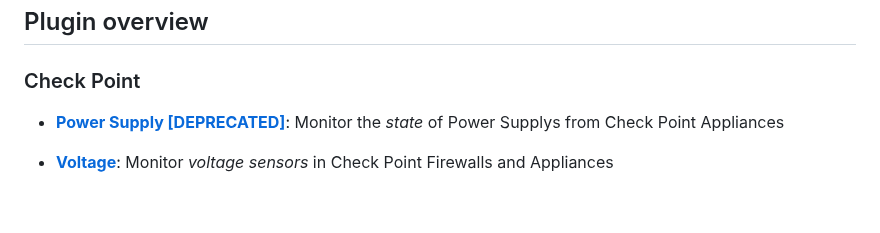
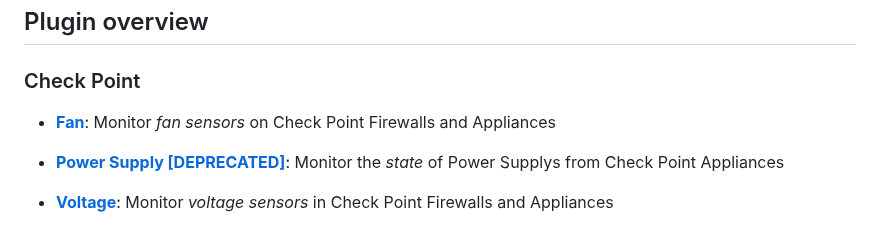
Before and after one commit to tbftn/checkmk_plugins, a Markdown page: README.md, the part around the change. GitHub-like rendering; blank space fills up the shorter version.

Commit message:
checkpoint_fan: init release

```diff
--- a/README.md
+++ b/README.md
@@ -5,6 +5,8 @@ Each plugin lives in its own folder and has its own `README.md` with details.
 ## Plugin overview
 
 ### Check Point
+- [**Fan**](checkpoint_fan/): Monitor *fan sensors* on Check Point Firewalls and Appliances
+
 - [**Power Supply \[DEPRECATED\]**](checkpoint_powersupply/): Monitor the *state* of Power Supplys from Check Point Appliances
 
 - [**Voltage**](checkpoint_voltage/): Monitor *voltage sensors* in Check Point Firewalls and Appliances
```
Also changed, not shown: checkpoint_fan/README.md (added, +38 -0 lines), checkpoint_fan/img/check.png (added), checkpoint_fan/img/discovery.png (added), checkpoint_fan/img/metrics.png (added), checkpoint_fan/img/service.png (added), checkpoint_fan/img/wato.png (added), 6 other files.
